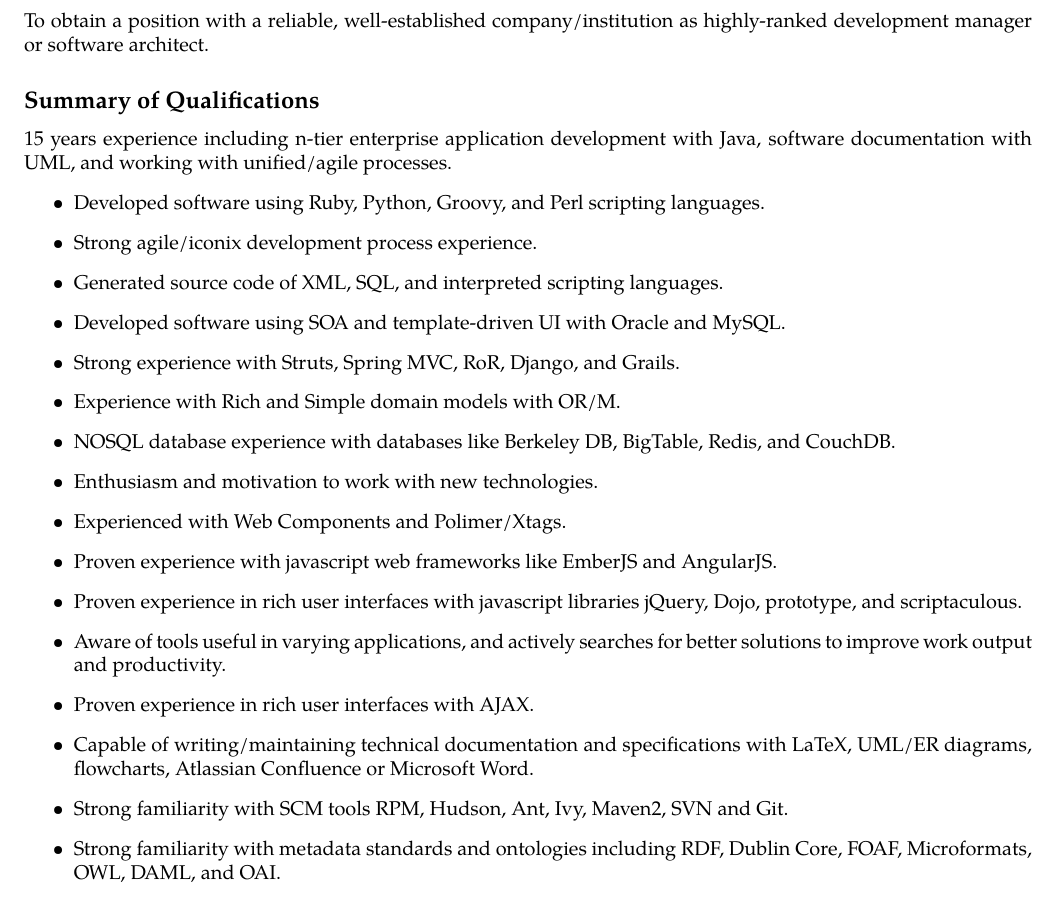
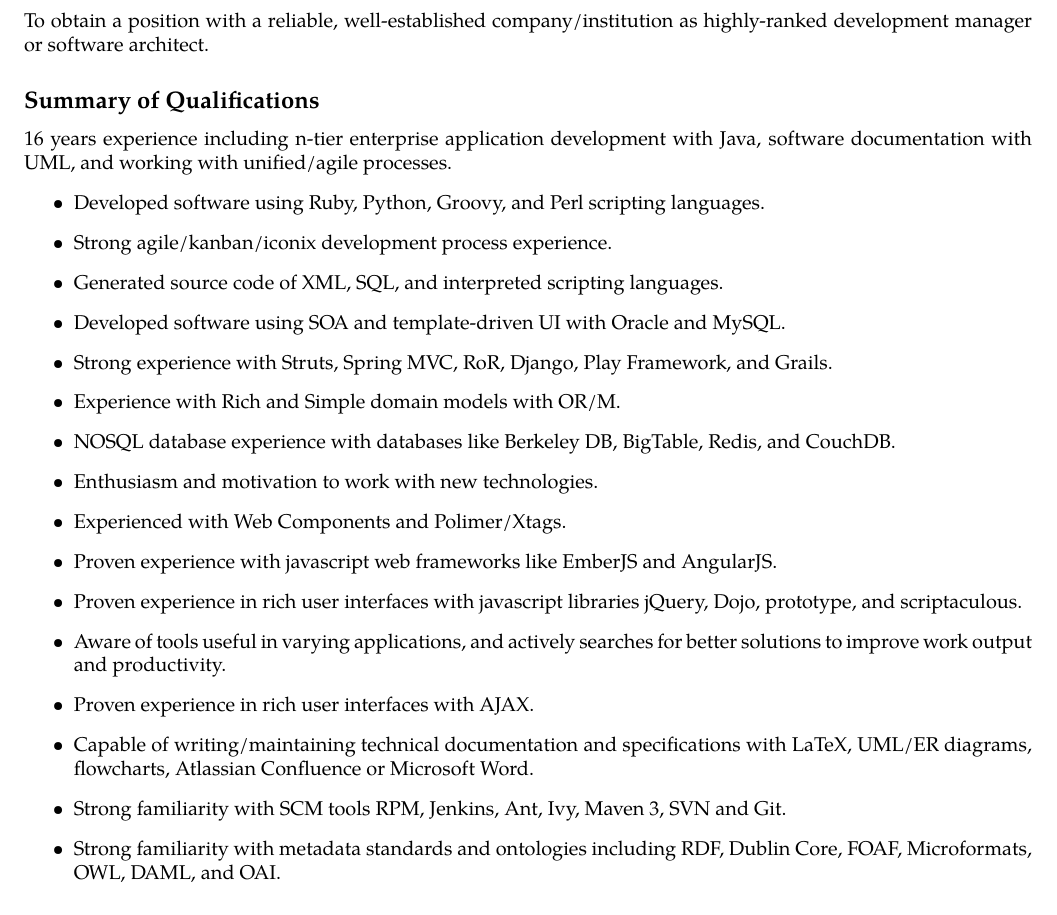
Before and after one commit to r351574nc3/CV, a LaTeX CV (resume/resume.tex): part of page 1 of 5, cut so that both start at the same text. Compiled offline with pdfLaTeX.

Commit message:
Updating resume

```diff
--- a/resume/resume.tex
+++ b/resume/resume.tex
@@ -59,14 +59,14 @@
 architect.
 
 \subsection*{Summary of Qualifications}
-15 years experience including n-tier enterprise application development with Java, software
+16 years experience including n-tier enterprise application development with Java, software
 documentation with UML, and working with unified/agile processes.
 \begin{itemize}
 \item Developed software using Ruby, Python, Groovy, and Perl scripting languages.
-\item Strong agile/iconix development process experience.
+\item Strong agile/kanban/iconix development process experience.
 \item Generated source code of XML, SQL, and interpreted scripting languages.
 \item Developed software using SOA and template-driven UI with Oracle and MySQL.
-\item Strong experience with Struts, Spring MVC, RoR, Django, and Grails.
+\item Strong experience with Struts, Spring MVC, RoR, Django, Play Framework, and Grails.
 \item Experience with Rich and Simple domain models with OR/M.
 \item NOSQL database experience with databases like Berkeley DB, BigTable, Redis, and CouchDB.
 \item Enthusiasm and motivation to work with new technologies.
@@ -79,7 +79,7 @@
 \item Proven experience in rich user interfaces with AJAX.
 \item Capable of writing/maintaining technical documentation and
   specifications with LaTeX, UML/ER diagrams, flowcharts, Atlassian Confluence or Microsoft Word.
-\item Strong familiarity with SCM tools RPM, Hudson, Ant, Ivy, Maven2, SVN and Git.
+\item Strong familiarity with SCM tools RPM, Jenkins, Ant, Ivy, Maven 3, SVN and Git.
 \item Strong familiarity with metadata standards and ontologies
   including RDF, Dublin Core, FOAF, Microformats, OWL, DAML, and OAI.
 \end{itemize}
```
Also changed, not shown: resume/resume.pdf.
